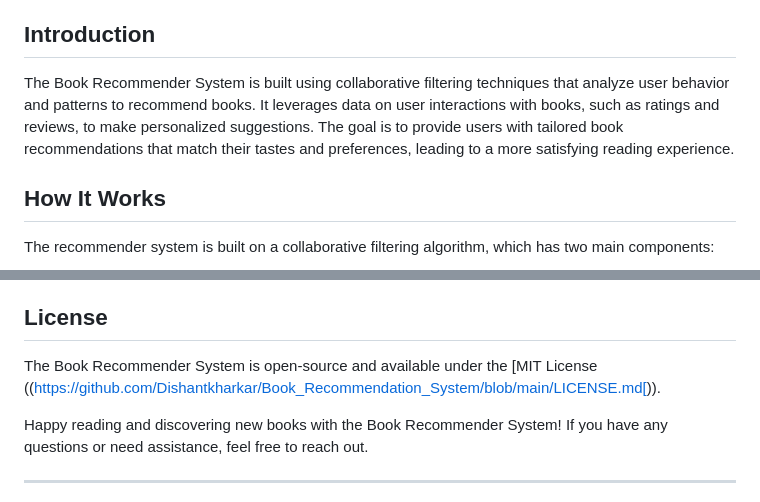
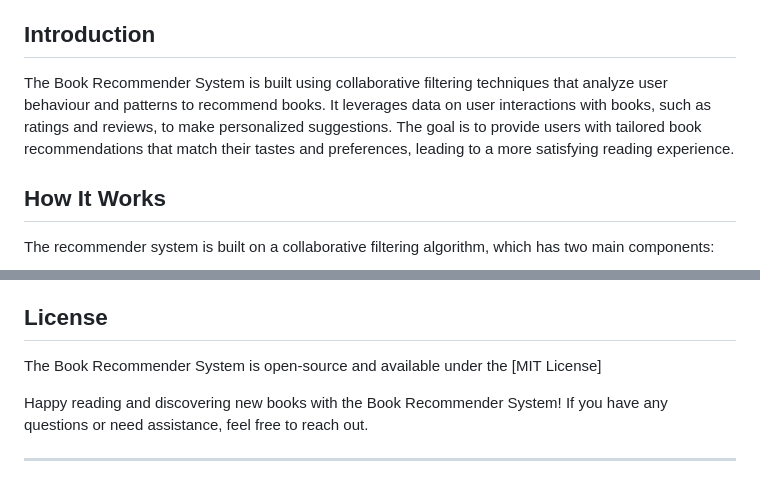
Before and after one commit to Dishantkharkar/Book_Recommendation_System, a Markdown page: README.md, 2 parts joined by grey strips. Drawn GitHub-style.

```diff
--- a/README.md
+++ b/README.md
@@ -17,7 +17,7 @@ Welcome to the Book Recommender System repository! This project aims to provide
 
 ## Introduction
 
-The Book Recommender System is built using collaborative filtering techniques that analyze user behavior and patterns to recommend books. It leverages data on user interactions with books, such as ratings and reviews, to make personalized suggestions. The goal is to provide users with tailored book recommendations that match their tastes and preferences, leading to a more satisfying reading experience.
+The Book Recommender System is built using collaborative filtering techniques that analyze user behaviour and patterns to recommend books. It leverages data on user interactions with books, such as ratings and reviews, to make personalized suggestions. The goal is to provide users with tailored book recommendations that match their tastes and preferences, leading to a more satisfying reading experience.
 
 ## How It Works
 
@@ -84,7 +84,7 @@ We welcome contributions to enhance the Book Recommender System. If you find any
 
 ## License
 
-The Book Recommender System is open-source and available under the [MIT License ((https://github.com/Dishantkharkar/Book_Recommendation_System/blob/main/LICENSE.md[)).
+The Book Recommender System is open-source and available under the [MIT License]
 
 Happy reading and discovering new books with the Book Recommender System! If you have any questions or need assistance, feel free to reach out.
 
```
